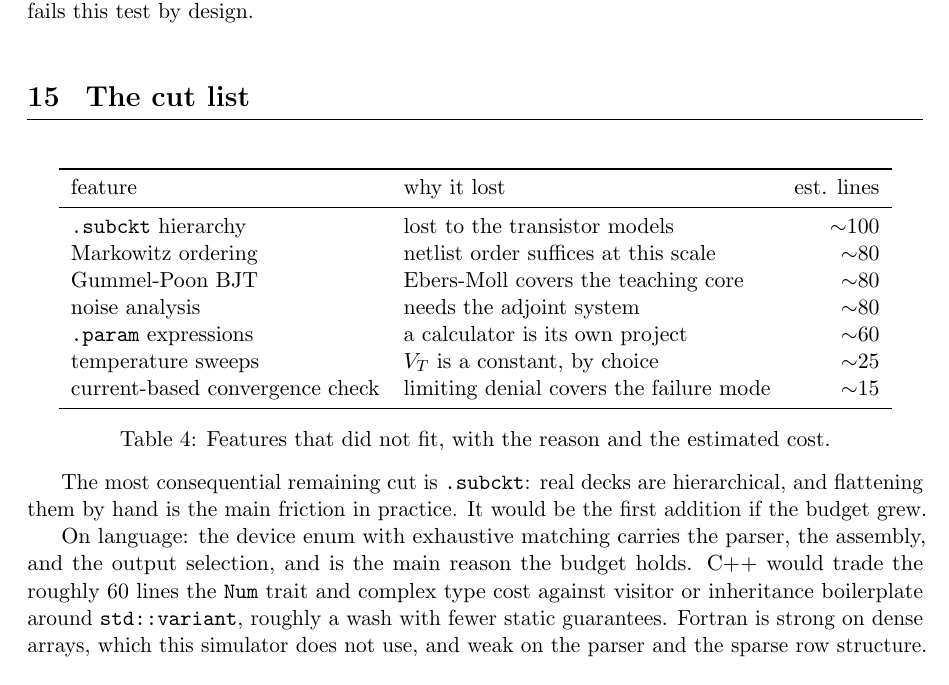
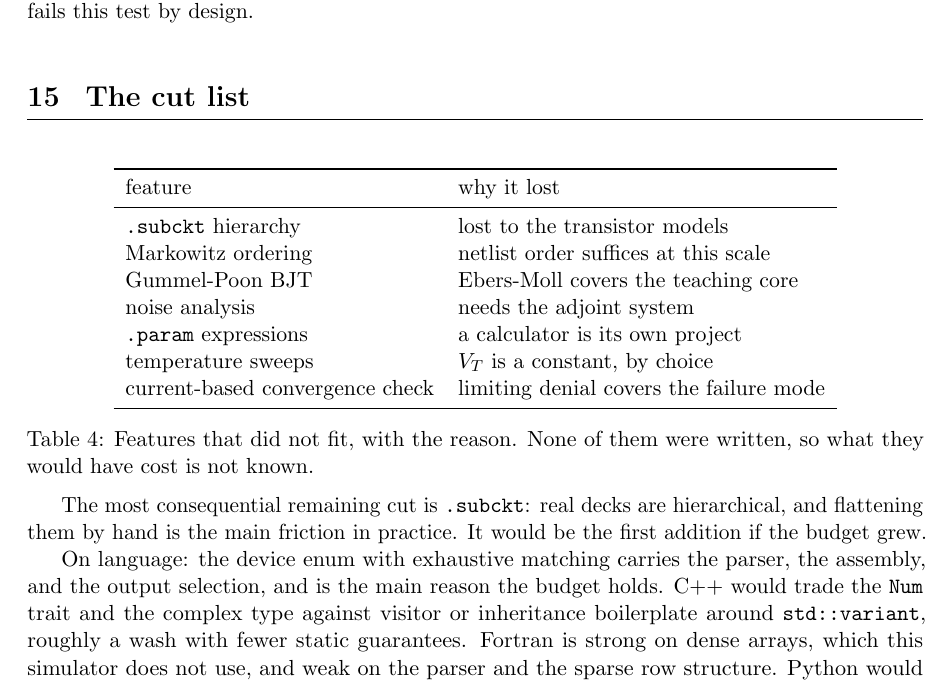
Before and after one commit to milanofthe/nanospice, a LaTeX paper (report/nanospice.tex): part of page 21 of 22, cut so that both start at the same text. Compiled offline with pdfLaTeX.

Commit message:
Drop the line estimates from the cut list, they were never measured

```diff
--- a/report/nanospice.tex
+++ b/report/nanospice.tex
@@ -1404,20 +1404,21 @@ fails this test by design.
 
 \begin{table}[h]
 \centering
-\begin{tabular}{llr}
+\begin{tabular}{ll}
 \toprule
-feature & why it lost & est. lines \\
+feature & why it lost \\
 \midrule
-\texttt{.subckt} hierarchy & lost to the transistor models & $\sim$100 \\
-Markowitz ordering & netlist order suffices at this scale & $\sim$80 \\
-Gummel-Poon BJT & Ebers-Moll covers the teaching core & $\sim$80 \\
-noise analysis & needs the adjoint system & $\sim$80 \\
-\texttt{.param} expressions & a calculator is its own project & $\sim$60 \\
-temperature sweeps & $V_T$ is a constant, by choice & $\sim$25 \\
-current-based convergence check & limiting denial covers the failure mode & $\sim$15 \\
+\texttt{.subckt} hierarchy & lost to the transistor models \\
+Markowitz ordering & netlist order suffices at this scale \\
+Gummel-Poon BJT & Ebers-Moll covers the teaching core \\
+noise analysis & needs the adjoint system \\
+\texttt{.param} expressions & a calculator is its own project \\
+temperature sweeps & $V_T$ is a constant, by choice \\
+current-based convergence check & limiting denial covers the failure mode \\
 \bottomrule
 \end{tabular}
-\caption{Features that did not fit, with the reason and the estimated cost.}
+\caption{Features that did not fit, with the reason. None of them were written,
+so what they would have cost is not known.}
 \end{table}
 
 The most consequential remaining cut is \texttt{.subckt}: real decks are
@@ -1426,9 +1427,9 @@ practice. It would be the first addition if the budget grew.
 
 On language: the device enum with exhaustive matching carries the parser,
 the assembly, and the output selection, and is the main reason the budget
-holds. C++ would trade the roughly 60 lines the \texttt{Num} trait and
-complex type cost against visitor or inheritance boilerplate around
-\texttt{std::variant}, roughly a wash with fewer static guarantees.
+holds. C++ would trade the \texttt{Num} trait and the complex type against visitor or
+inheritance boilerplate around \texttt{std::variant}, roughly a wash with fewer
+static guarantees.
 Fortran is strong on dense arrays, which this simulator does not use,
 and weak on the parser and the sparse row structure. Python would
 roughly halve the line count at a different performance class.
```
Also changed, not shown: talk/slides.tex (+7 -7 lines), report/nanospice.pdf, talk/slides.pdf.
